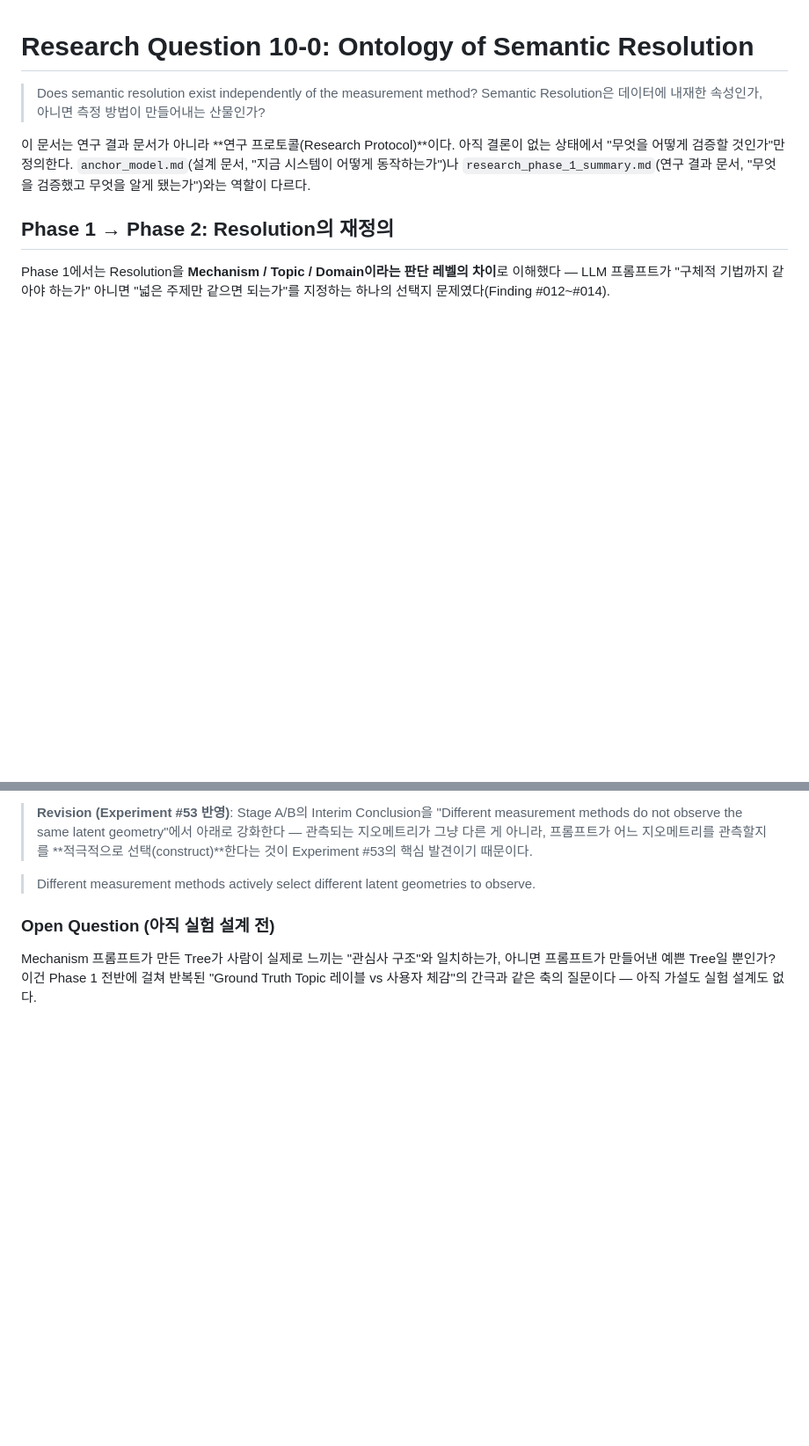
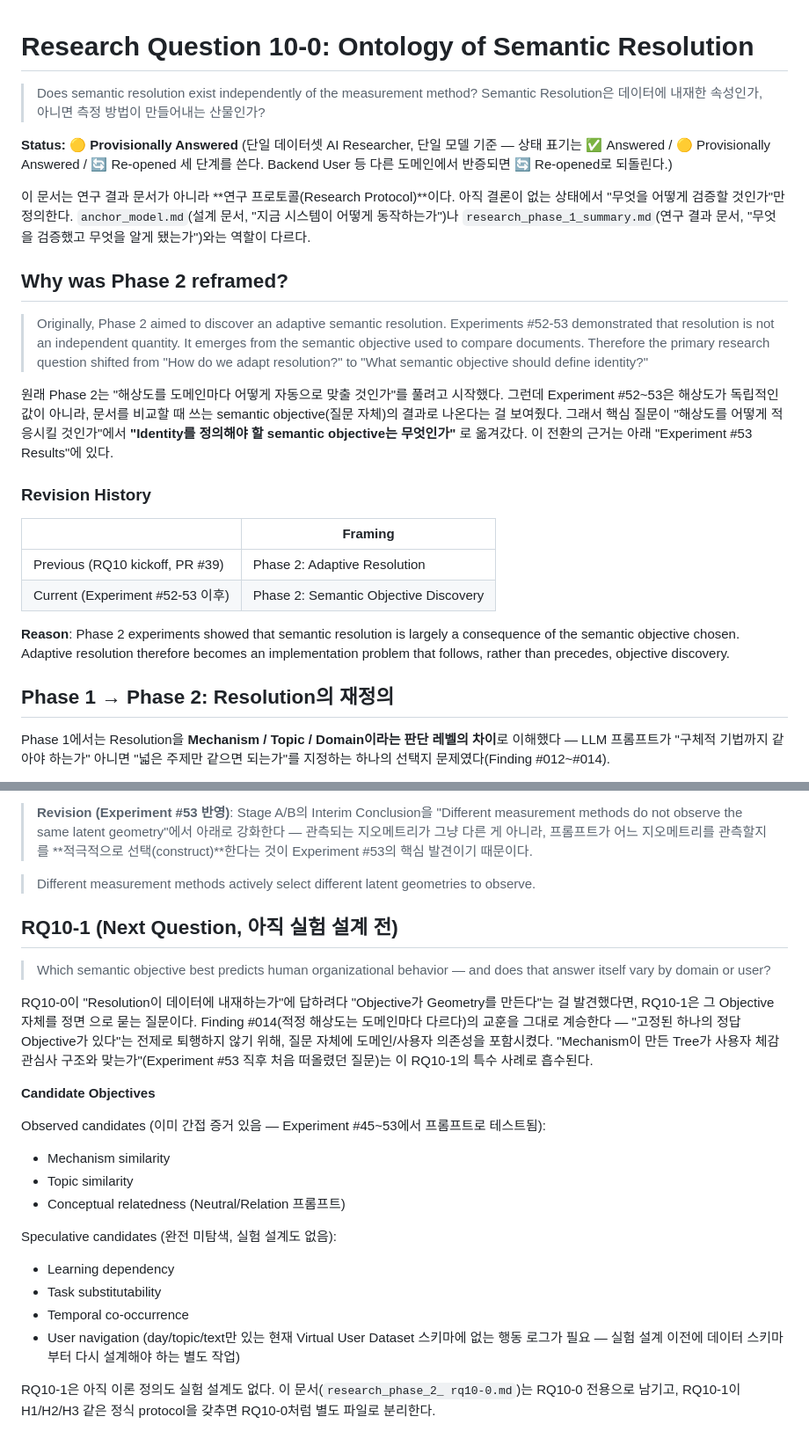
Before and after one commit to premierbell/world-engine, a Markdown page: docs/research_phase_2_rq10-0.md, 2 parts joined by grey strips. Shown at 88% size. GitHub-like rendering; blank space fills up the shorter version.

Commit message:
docs: reframe Phase 2 as Semantic Objective Discovery, define RQ10-1
Experiment #52-53 showed semantic resolution is largely a consequence
of the semantic objective used to compare documents, not an
independent quantity. RQ10-0 is marked Provisionally Answered (single
dataset/model). Adaptive Resolution becomes an implementation problem
downstream of objective discovery rather than the primary question.
Defines RQ10-1 with domain/user dependence built into the question
itself (inherited from Finding #014), and splits candidate objectives
into observed vs speculative. research_phase_1_summary.md is left
untouched as a historical snapshot of Phase 2's original framing.

Co-Authored-By: Claude Sonnet 5 <noreply@anthropic.com>

```diff
--- a/docs/research_phase_2_rq10-0.md
+++ b/docs/research_phase_2_rq10-0.md
@@ -4,11 +4,44 @@
 > Semantic Resolution은 데이터에 내재한 속성인가, 아니면 측정 방법이
 > 만들어내는 산물인가?
 
+**Status: 🟡 Provisionally Answered** (단일 데이터셋 AI Researcher,
+단일 모델 기준 — 상태 표기는 ✅ Answered / 🟡 Provisionally Answered /
+🔄 Re-opened 세 단계를 쓴다. Backend User 등 다른 도메인에서 반증되면
+🔄 Re-opened로 되돌린다.)
+
 이 문서는 연구 결과 문서가 아니라 **연구 프로토콜(Research Protocol)**이다.
 아직 결론이 없는 상태에서 "무엇을 어떻게 검증할 것인가"만 정의한다.
 `anchor_model.md`(설계 문서, "지금 시스템이 어떻게 동작하는가")나
 `research_phase_1_summary.md`(연구 결과 문서, "무엇을 검증했고 무엇을
 알게 됐는가")와는 역할이 다르다.
+
+## Why was Phase 2 reframed?
+
+> Originally, Phase 2 aimed to discover an adaptive semantic resolution.
+> Experiments #52-53 demonstrated that resolution is not an independent
+> quantity. It emerges from the semantic objective used to compare
+> documents. Therefore the primary research question shifted from "How
+> do we adapt resolution?" to "What semantic objective should define
+> identity?"
+
+원래 Phase 2는 "해상도를 도메인마다 어떻게 자동으로 맞출 것인가"를
+풀려고 시작했다. 그런데 Experiment #52~53은 해상도가 독립적인 값이
+아니라, 문서를 비교할 때 쓰는 semantic objective(질문 자체)의 결과로
+나온다는 걸 보여줬다. 그래서 핵심 질문이 "해상도를 어떻게 적응시킬
+것인가"에서 **"Identity를 정의해야 할 semantic objective는 무엇인가"**
+로 옮겨갔다. 이 전환의 근거는 아래 "Experiment #53 Results"에 있다.
+
+### Revision History
+
+| | Framing |
+|---|---|
+| Previous (RQ10 kickoff, PR #39) | Phase 2: Adaptive Resolution |
+| Current (Experiment #52-53 이후) | Phase 2: Semantic Objective Discovery |
+
+**Reason**: Phase 2 experiments showed that semantic resolution is
+largely a consequence of the semantic objective chosen. Adaptive
+resolution therefore becomes an implementation problem that follows,
+rather than precedes, objective discovery.
 
 ## Phase 1 → Phase 2: Resolution의 재정의
 
@@ -181,9 +214,36 @@ M1(Prompt Artifact)이 M2(Model Prior)보다 현재 가장 설명력이 높은
 > Different measurement methods actively select different latent
 > geometries to observe.
 
-### Open Question (아직 실험 설계 전)
+## RQ10-1 (Next Question, 아직 실험 설계 전)
 
-Mechanism 프롬프트가 만든 Tree가 사람이 실제로 느끼는 "관심사 구조"와
-일치하는가, 아니면 프롬프트가 만들어낸 예쁜 Tree일 뿐인가? 이건 Phase 1
-전반에 걸쳐 반복된 "Ground Truth Topic 레이블 vs 사용자 체감"의 간극과
-같은 축의 질문이다 — 아직 가설도 실험 설계도 없다.
+> Which semantic objective best predicts human organizational behavior
+> — and does that answer itself vary by domain or user?
+
+RQ10-0이 "Resolution이 데이터에 내재하는가"에 답하려다 "Objective가
+Geometry를 만든다"는 걸 발견했다면, RQ10-1은 그 Objective 자체를 정면
+으로 묻는 질문이다. Finding #014(적정 해상도는 도메인마다 다르다)의
+교훈을 그대로 계승한다 — "고정된 하나의 정답 Objective가 있다"는
+전제로 퇴행하지 않기 위해, 질문 자체에 도메인/사용자 의존성을
+포함시켰다. "Mechanism이 만든 Tree가 사용자 체감 관심사 구조와
+맞는가"(Experiment #53 직후 처음 떠올렸던 질문)는 이 RQ10-1의 특수
+사례로 흡수된다.
+
+**Candidate Objectives**
+
+Observed candidates (이미 간접 증거 있음 — Experiment #45~53에서
+프롬프트로 테스트됨):
+- Mechanism similarity
+- Topic similarity
+- Conceptual relatedness (Neutral/Relation 프롬프트)
+
+Speculative candidates (완전 미탐색, 실험 설계도 없음):
+- Learning dependency
+- Task substitutability
+- Temporal co-occurrence
+- User navigation (day/topic/text만 있는 현재 Virtual User Dataset
+  스키마에 없는 행동 로그가 필요 — 실험 설계 이전에 데이터 스키마부터
+  다시 설계해야 하는 별도 작업)
+
+RQ10-1은 아직 이론 정의도 실험 설계도 없다. 이 문서(`research_phase_2_
+rq10-0.md`)는 RQ10-0 전용으로 남기고, RQ10-1이 H1/H2/H3 같은 정식
+protocol을 갖추면 RQ10-0처럼 별도 파일로 분리한다.
```
Also changed, not shown: docs/algorithm_limitations.md (+6 -4 lines), experiments/v0_validation.md (+26 -0 lines).
